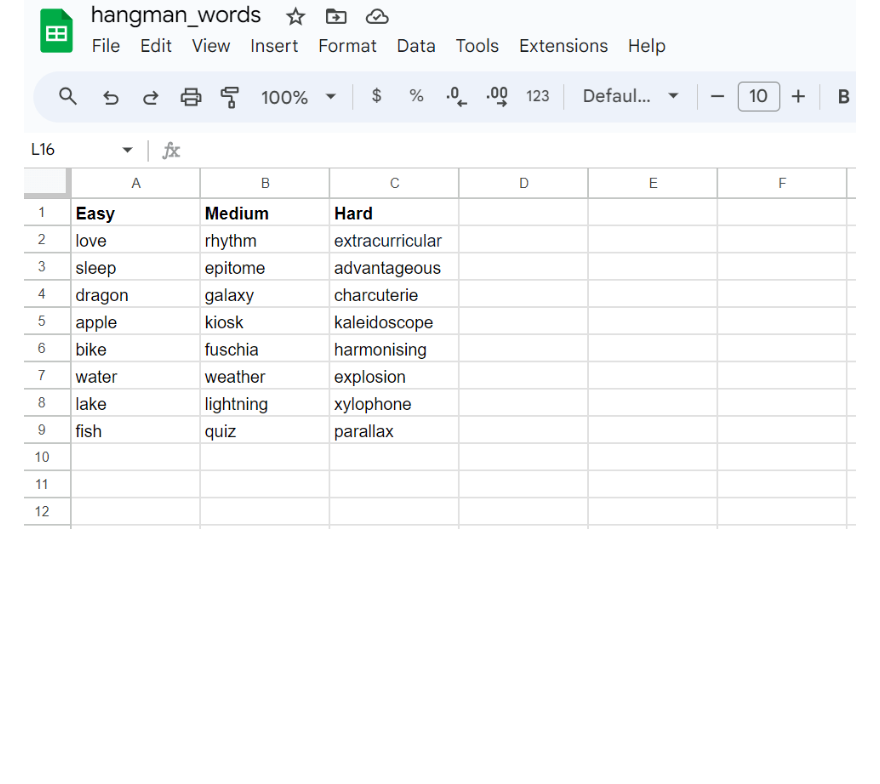
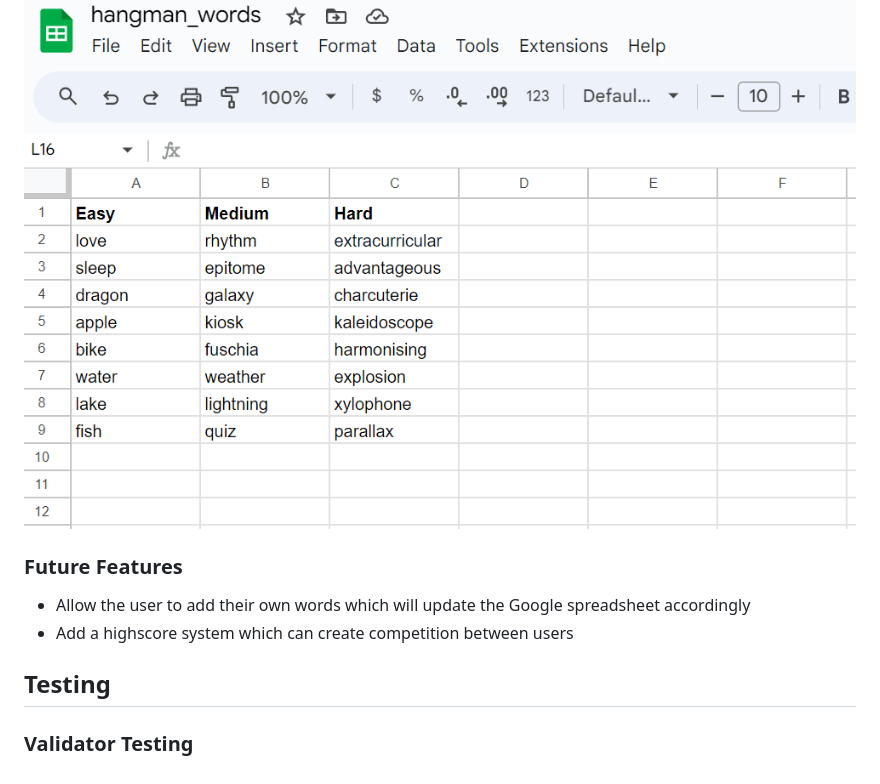
Before and after one commit to alishafazal/hangman-project-3, a Markdown page: README.md, the part around the change. Drawn GitHub-style; blank space fills up the shorter version.

Commit message:
Addfuture features section

```diff
--- a/README.md
+++ b/README.md
@@ -104,3 +104,10 @@ In this section there are a number of different features, which are outlined bel
 - Words list: Instead of making a list of words within the hangman file, I placed all words into a Google spreadsheet and used a Google Sheets API to retrieve the relavent words. This helped me keep my code clean and allowed me to learn how to integrate and use the Google Sheets API.
 
 ![spreadsheet](assets/images/spreadsheet.png)
+
+### Future Features
+- Allow the user to add their own words which will update the Google spreadsheet accordingly
+- Add a highscore system which can create competition between users
+
+## Testing
+### Validator Testing
```
